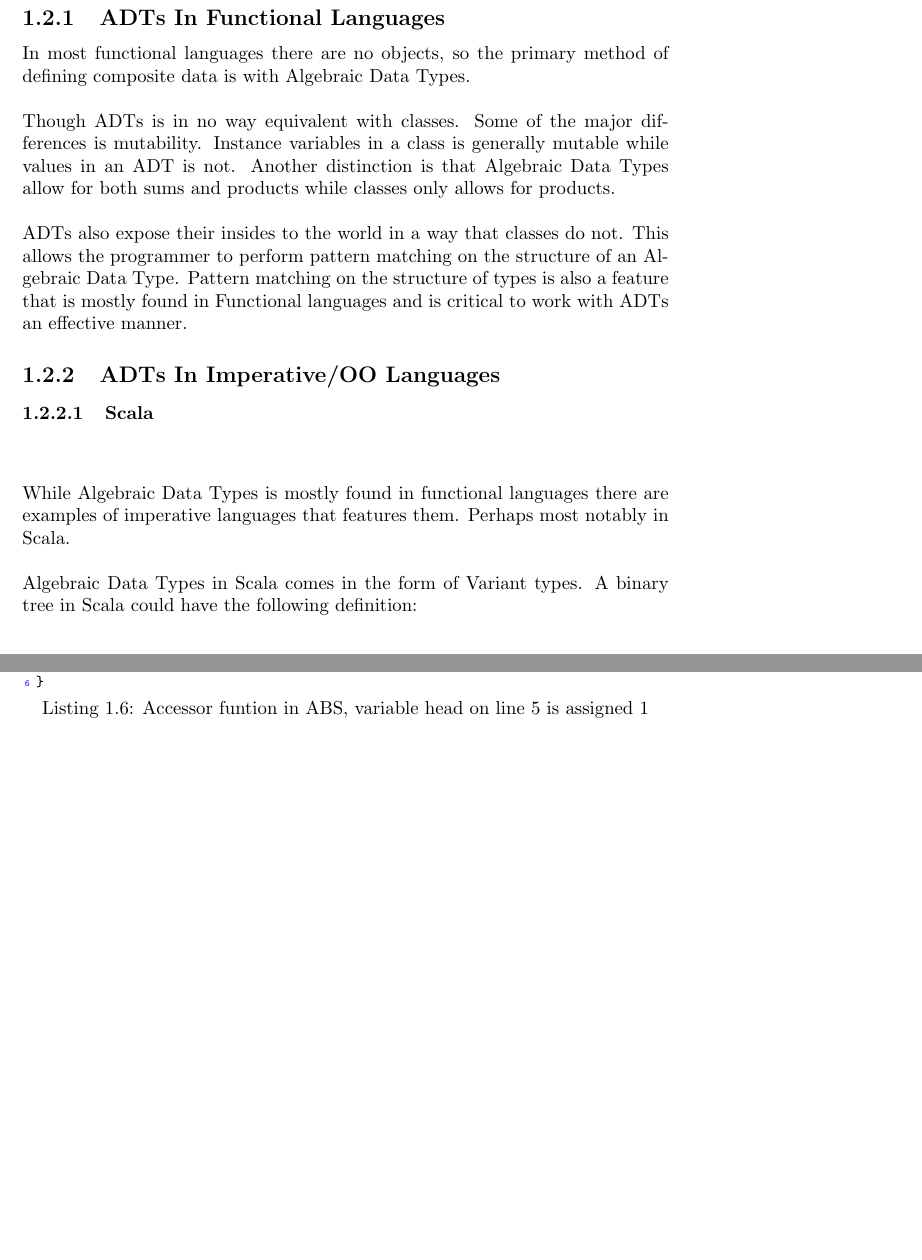
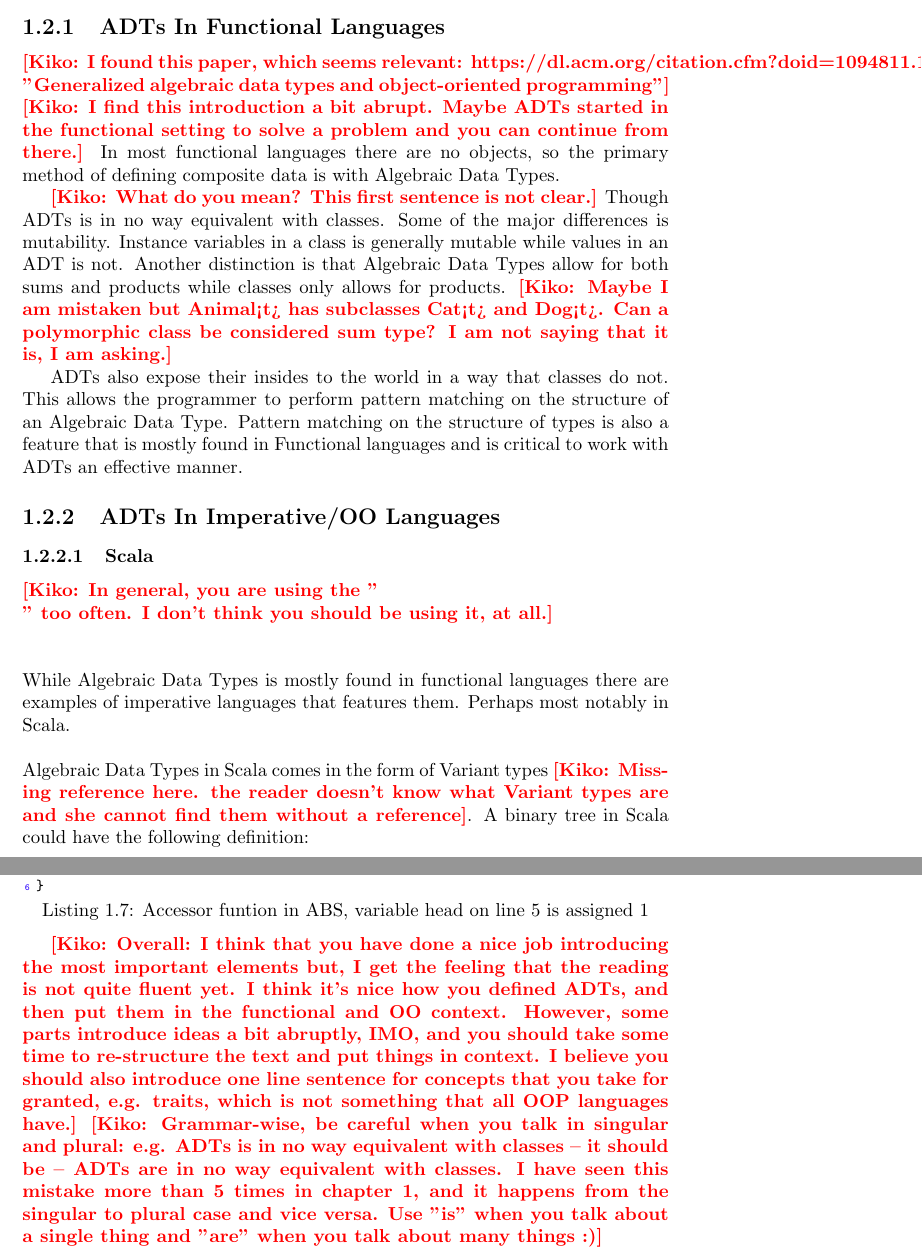
Before and after one commit to MicaelLoberg/thesis, a LaTeX document (main.tex): two parts of pages 7 and 9 of 22, joined at a grey line, cut so that both start at the same text, the shorter picture padded with empty space. Compiled offline with pdfLaTeX.

Commit message:
comments on chapter 1

```diff
--- a/main.tex
+++ b/main.tex
@@ -136,6 +136,7 @@
   framexbottommargin=2pt,
 }
 
+\newcommand{\KIKO}[1]{\textcolor{red}{\textbf{[Kiko: #1]}}}
 
 % CUSTOM COMMANDS
 \def\code#1{\texttt{#1}} % Code-esque text
@@ -208,19 +214,24 @@ data Tree t = Nil
             | Branch t (Tree t) (Tree t)
 \end{lstlisting}
 \subsection{ADTs In Functional Languages}% (this section has more become something like 'ADTs vs Classes' :/ )
+\KIKO{I found this paper, which seems relevant: https://dl.acm.org/citation.cfm?doid=1094811.1094814, "Generalized algebraic data types and object-oriented programming"}
+\KIKO{I find this introduction a bit abrupt. Maybe ADTs started in the functional setting to solve a problem and you can continue from there.}
 In most functional languages there are no objects, so the primary method of defining composite data is with Algebraic Data Types.
-\\
-\\
+
+\KIKO{What do you mean? This first sentence is not clear.}
 Though ADTs is in no way equivalent with classes. Some of the major differences is mutability. Instance variables in a class is generally mutable while values in an ADT is not. Another distinction is that Algebraic Data Types allow for both sums and products while classes only allows for products.
-\\
-\\
+\KIKO{Maybe I am mistaken but Animal<t> has subclasses Cat<t> and Dog<t>. Can a polymorphic class be considered sum type? I am not saying that it is, I am asking.}
+
 ADTs also expose their insides to the world in a way that classes do not. This allows the programmer to perform pattern matching on the structure of an Algebraic Data Type. Pattern matching on the structure of types is also a feature that is mostly found in Functional languages and is critical to work with ADTs an effective manner.
 \subsection{ADTs In Imperative/OO Languages}
 \subsubsection{Scala}
+
+\KIKO{In general, you are using the "\\" too often. I don't think you should be using it, at all.}
+
 \par{\noindent \\\\While Algebraic Data Types is mostly found in functional languages there are examples of imperative languages that features them. Perhaps most notably in Scala.}
 \\
 \\
-Algebraic Data Types in Scala comes in the form of Variant types. A binary tree in Scala could have the following definition:
+Algebraic Data Types in Scala comes in the form of Variant types \KIKO{Missing reference here. the reader doesn't know what Variant types are and she cannot find them without a reference}. A binary tree in Scala could have the following definition:
 \\
 \\
 
@@ -261,6 +280,16 @@ data List = Nil
   Int head = head(list);
 }
 \end{lstlisting}
+
+
+\KIKO{Overall: I think that you have done a nice job introducing the most important elements but,
+  I get the feeling that the reading is not quite fluent yet. I think it's nice how you defined ADTs, and then
+  put them in the functional and OO context. However, some parts introduce ideas a bit abruptly, IMO,
+  and you should take some time to re-structure the text and put things in context. I believe you should
+  also introduce one line sentence for concepts that you take for granted, e.g. traits, which is not something
+  that all OOP languages have.}
+\KIKO{Grammar-wise, be careful when you talk in singular and plural: e.g. ADTs is in no way equivalent with classes -- it should be -- ADTs are in no way equivalent with classes. I have seen this mistake more than
+5 times in chapter 1, and it happens from the singular to plural case and vice versa. Use "is" when you talk about a single thing and "are" when you talk about many things :)}
 
 \chapter{Encoding ADTs in Encore}
 \subsection{Encoding scheme}
```
Also changed, not shown: main.pdf, main.tex (25 more changed lines).
